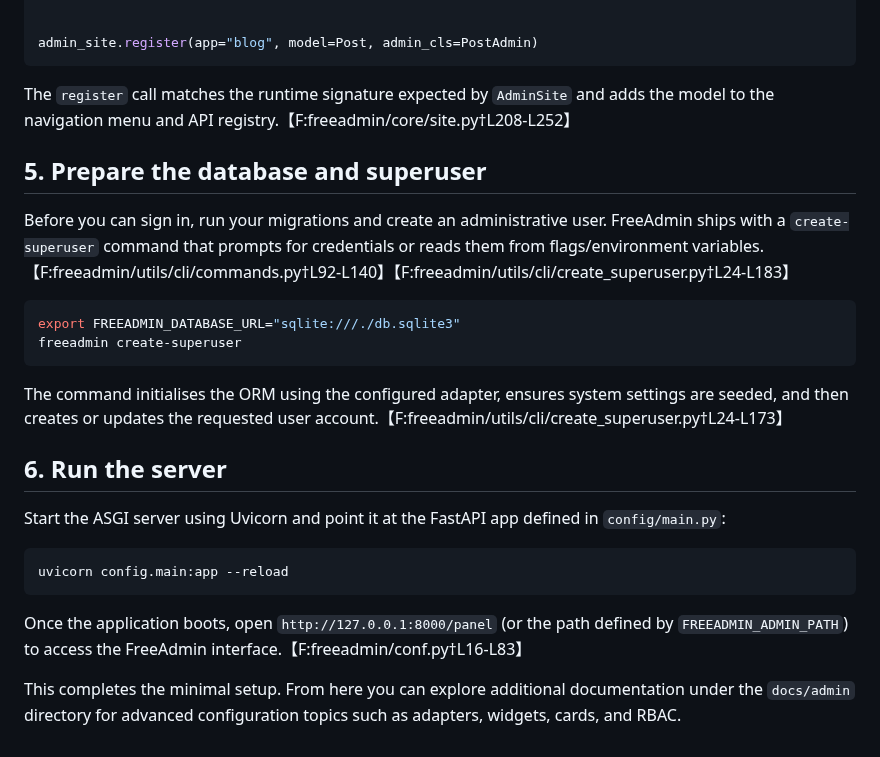
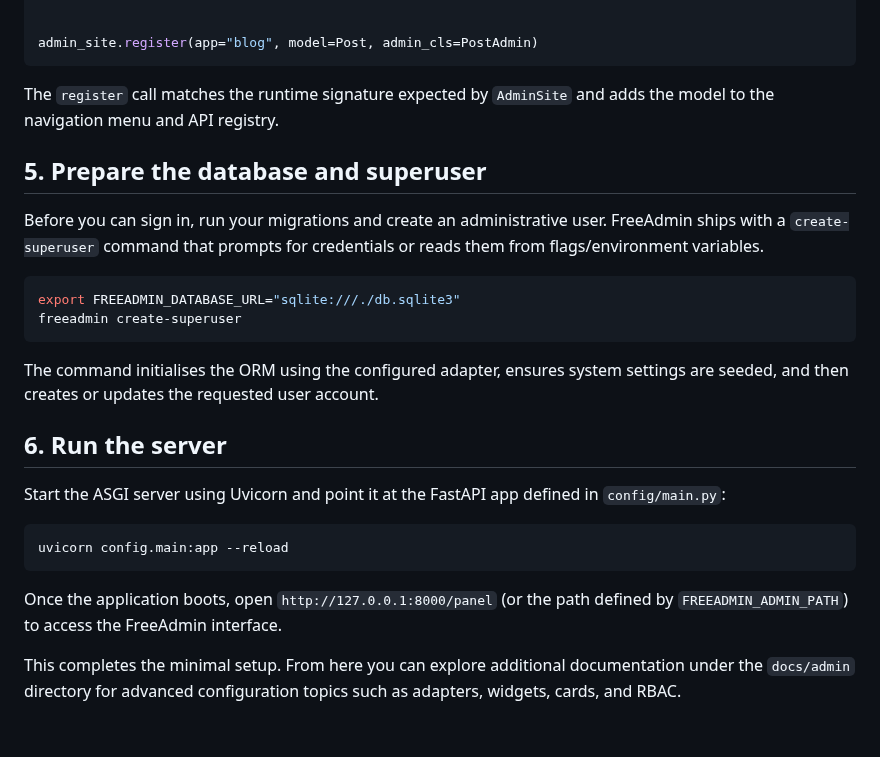
Before and after one commit to TimurKady/free-admin, a Markdown page: docs/quick-start.md, the part around one of its changes. Rendered like a GitHub page.

````diff
--- a/docs/quick-start.md
+++ b/docs/quick-start.md
@@ -92,18 +92,18 @@ class PostAdmin(ModelAdmin):
 admin_site.register(app="blog", model=Post, admin_cls=PostAdmin)
 ```
 
-The ``register`` call matches the runtime signature expected by ``AdminSite`` and adds the model to the navigation menu and API registry.【F:freeadmin/core/site.py†L208-L252】
+The ``register`` call matches the runtime signature expected by ``AdminSite`` and adds the model to the navigation menu and API registry.
 
 ## 5. Prepare the database and superuser
 
-Before you can sign in, run your migrations and create an administrative user. FreeAdmin ships with a ``create-superuser`` command that prompts for credentials or reads them from flags/environment variables.【F:freeadmin/utils/cli/commands.py†L92-L140】【F:freeadmin/utils/cli/create_superuser.py†L24-L183】
+Before you can sign in, run your migrations and create an administrative user. FreeAdmin ships with a ``create-superuser`` command that prompts for credentials or reads them from flags/environment variables.
 
 ```bash
 export FREEADMIN_DATABASE_URL="sqlite:///./db.sqlite3"
 freeadmin create-superuser
 ```
 
-The command initialises the ORM using the configured adapter, ensures system settings are seeded, and then creates or updates the requested user account.【F:freeadmin/utils/cli/create_superuser.py†L24-L173】
+The command initialises the ORM using the configured adapter, ensures system settings are seeded, and then creates or updates the requested user account.
 
 ## 6. Run the server
 
@@ -113,6 +113,6 @@ Start the ASGI server using Uvicorn and point it at the FastAPI app defined in `
 uvicorn config.main:app --reload
 ```
 
-Once the application boots, open ``http://127.0.0.1:8000/panel`` (or the path defined by ``FREEADMIN_ADMIN_PATH``) to access the FreeAdmin interface.【F:freeadmin/conf.py†L16-L83】
+Once the application boots, open ``http://127.0.0.1:8000/panel`` (or the path defined by ``FREEADMIN_ADMIN_PATH``) to access the FreeAdmin interface.
 
 This completes the minimal setup. From here you can explore additional documentation under the ``docs/admin`` directory for advanced configuration topics such as adapters, widgets, cards, and RBAC.
````
Also changed, not shown: other parts of docs/quick-start.md (+11 -11 lines).
